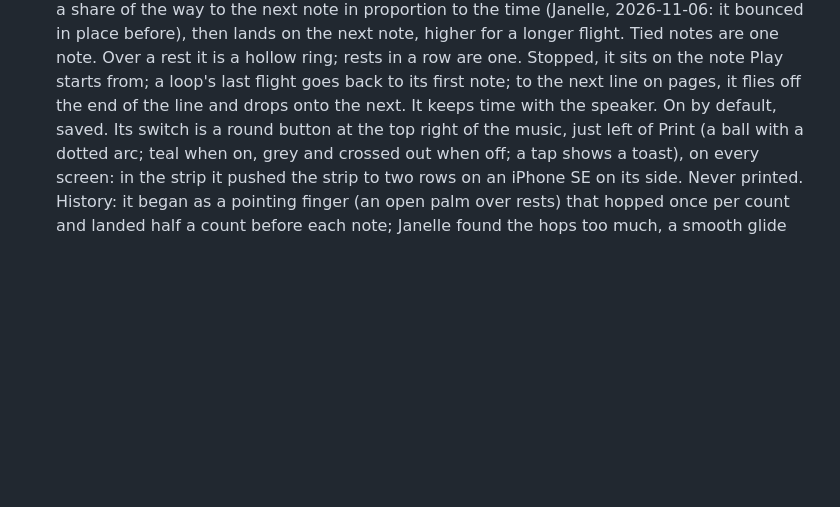
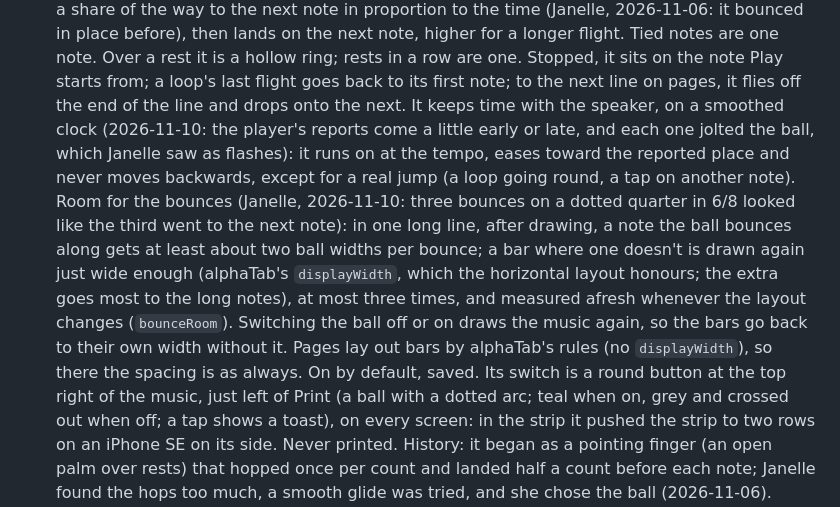
Before and after one commit to JanelleGlass/graded-string-arrangements, a Markdown page: CLAUDE.md, the part around the change. GitHub-like rendering; blank space fills up the shorter version.

Commit message:
Notes: the bouncing ball's smoothed clock and room for its bounces
Co-Authored-By: Claude Opus 5.5 <noreply@anthropic.com>
Claude-Session: https://claude.ai/code/session_0136Z4JwLqoLJPAR9bZ5pWjf

```diff
--- a/CLAUDE.md
+++ b/CLAUDE.md
@@ -309,7 +309,15 @@ on iPhone and iPad), the site opens like an app. After one visit every song work
   to the time (Janelle, 2026-11-06: it bounced in place before), then lands on the next note, higher for a longer flight. Tied notes are one
   note. Over a rest it is a hollow ring; rests in a row are one. Stopped, it sits on the note Play starts from; a loop's
   last flight goes back to its first note; to the next line on pages, it flies off the end of the line and drops onto
-  the next. It keeps time with the speaker. On by default, saved. Its switch is a round button at the top right of the
+  the next. It keeps time with the speaker, on a smoothed clock (2026-11-10: the player's reports come a little early
+  or late, and each one jolted the ball, which Janelle saw as flashes): it runs on at the tempo, eases toward the
+  reported place and never moves backwards, except for a real jump (a loop going round, a tap on another note). Room
+  for the bounces (Janelle, 2026-11-10: three bounces on a dotted quarter in 6/8 looked like the third went to the next
+  note): in one long line, after drawing, a note the ball bounces along gets at least about two ball widths per bounce;
+  a bar where one doesn't is drawn again just wide enough (alphaTab's `displayWidth`, which the horizontal layout
+  honours; the extra goes most to the long notes), at most three times, and measured afresh whenever the layout changes
+  (`bounceRoom`). Switching the ball off or on draws the music again, so the bars go back to their own width without
+  it. Pages lay out bars by alphaTab's rules (no `displayWidth`), so there the spacing is as always. On by default, saved. Its switch is a round button at the top right of the
   music, just left of Print (a ball with a dotted arc; teal when on, grey and crossed out when off; a tap shows a
   toast), on every screen: in the strip it pushed the strip to two rows on an iPhone SE on its side. Never printed.
   History: it began as a pointing finger (an open palm over rests) that hopped once per count and landed half a count
```
